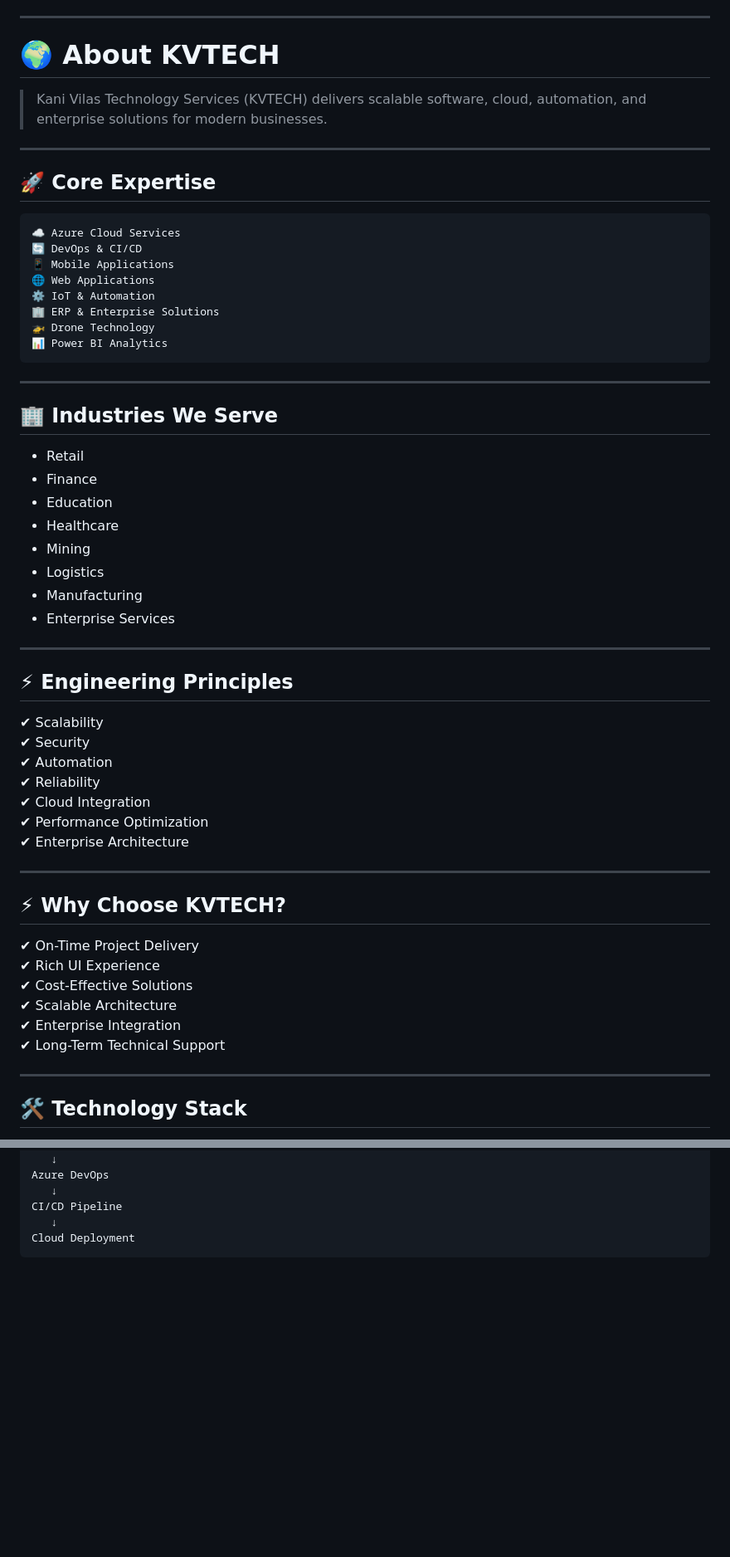
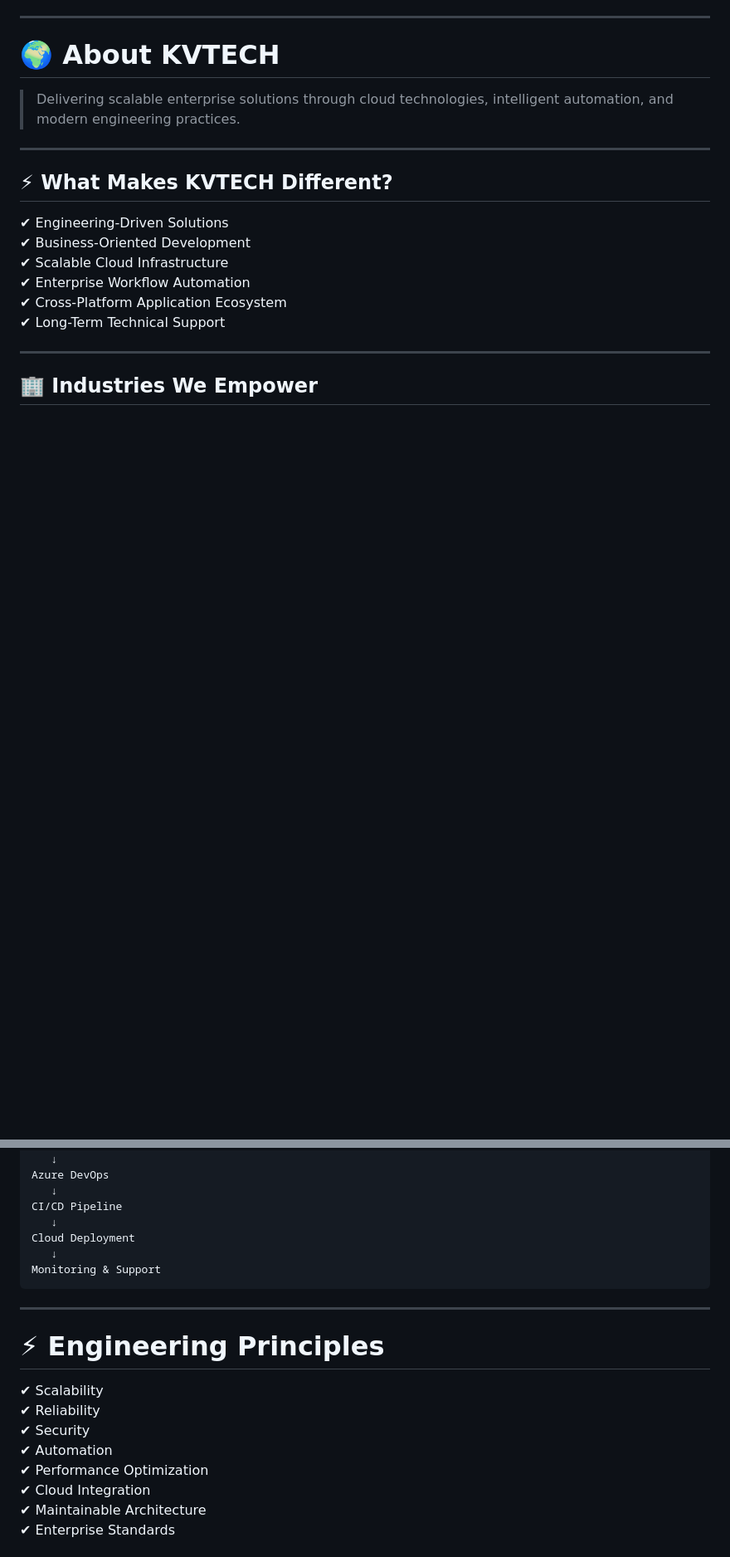
Before and after one commit to Nithish2424/kvtech-portfolio, a Markdown page: README.md, 2 parts joined by grey strips. Shown at 83% size. Drawn GitHub-style; blank space fills up the shorter version.

````diff
--- a/README.md
+++ b/README.md
@@ -28,60 +24,20 @@ Cloud • Automation • IoT • Enterprise Applications • DevOps
 
 # 🌍 About KVTECH
 
-> Kani Vilas Technology Services (KVTECH) delivers scalable software, cloud, automation, and enterprise solutions for modern businesses.
+> Delivering scalable enterprise solutions through cloud technologies, intelligent automation, and modern engineering practices.
 
 ---
 
-## 🚀 Core Expertise
+## ⚡ What Makes KVTECH Different?
 
-```text
-☁ Azure Cloud Services
-🔄 DevOps & CI/CD
-📱 Mobile Applications
-🌐 Web Applications
-⚙ IoT & Automation
-🏢 ERP & Enterprise Solutions
-🚁 Drone Technology
-📊 Power BI Analytics
-```
-
----
-
-## 🏢 Industries We Serve
-
-- Retail
-- Finance
-- Education
-- Healthcare
-- Mining
-- Logistics
-- Manufacturing
-- Enterprise Services
-
----
-
-## ⚡ Engineering Principles
-
-✔ Scalability
-✔ Security
-✔ Automation
-✔ Reliability
-✔ Cloud Integration
-✔ Performance Optimization
-✔ Enterprise Architecture
-
----
-
-## ⚡ Why Choose KVTECH?
-
-✔ On-Time Project Delivery
-✔ Rich UI Experience
-✔ Cost-Effective Solutions
-✔ Scalable Architecture
-✔ Enterprise Integration
+✔ Engineering-Driven Solutions
+✔ Business-Oriented Development
+✔ Scalable Cloud Infrastructure
+✔ Enterprise Workflow Automation
+✔ Cross-Platform Application Ecosystem
 ✔ Long-Term Technical Support
 
 ---
 
-## 🛠 Technology Stack
+## 🏢 Industries We Empower
 
@@ -201,4 +154,22 @@ Azure DevOps
 CI/CD Pipeline
    ↓
 Cloud Deployment
+   ↓
+Monitoring & Support
 ```
+
+---
+
+# ⚡ Engineering Principles
+
+<div align="left">
+
+✔ Scalability
+✔ Reliability
+✔ Security
+✔ Automation
+✔ Performance Optimization
+✔ Cloud Integration
+✔ Maintainable Architecture
+✔ Enterprise Standards
+
````
Also changed, not shown: other parts of README.md (+77 -74 lines).
